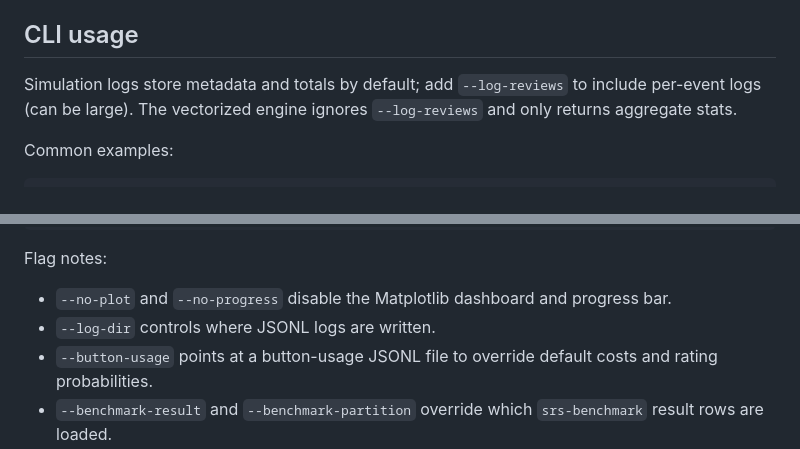
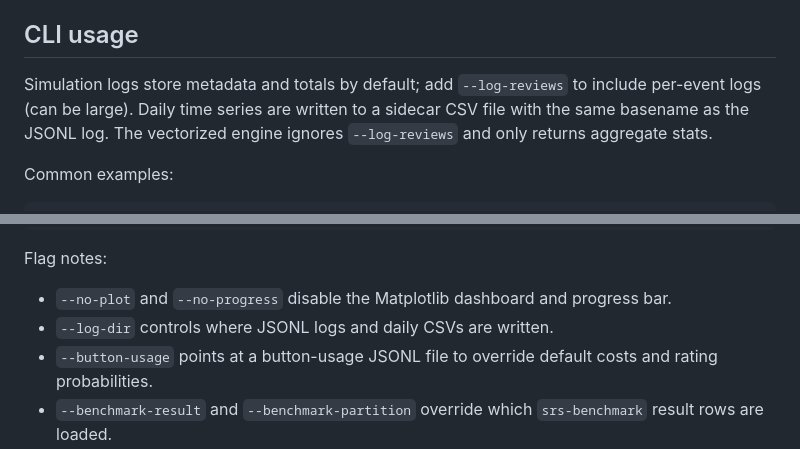
Before and after one commit to open-spaced-repetition/srs-simulator, a Markdown page: README.md, 2 parts joined by grey strips. Rendered like a GitHub page.

Commit message:
docs: note daily csv logs

```diff
--- a/README.md
+++ b/README.md
@@ -37,7 +37,7 @@ uv run script.py --algo LSTM --weights
 - SSP-MMC policies require precomputed policy files. Generate them in the sibling repo, then point `SSPMMCScheduler` at the outputs (see [`../SSP-MMC-FSRS`](https://github.com/open-spaced-repetition/SSP-MMC-FSRS)).
 
 ## CLI usage
-Simulation logs store metadata and totals by default; add `--log-reviews` to include per-event logs (can be large). The vectorized engine ignores `--log-reviews` and only returns aggregate stats.
+Simulation logs store metadata and totals by default; add `--log-reviews` to include per-event logs (can be large). Daily time series are written to a sidecar CSV file with the same basename as the JSONL log. The vectorized engine ignores `--log-reviews` and only returns aggregate stats.
 
 Common examples:
 
@@ -53,7 +53,7 @@ uv run simulate.py --sched sspmmc --sspmmc-policy ../SSP-MMC-FSRS/outputs/polici
 
 Flag notes:
 - `--no-plot` and `--no-progress` disable the Matplotlib dashboard and progress bar.
-- `--log-dir` controls where JSONL logs are written.
+- `--log-dir` controls where JSONL logs and daily CSVs are written.
 - `--button-usage` points at a button-usage JSONL file to override default costs and rating probabilities.
 - `--benchmark-result` and `--benchmark-partition` override which `srs-benchmark` result rows are loaded.
 - `--fuzz` applies Anki-style interval fuzzing to scheduler outputs.
```
